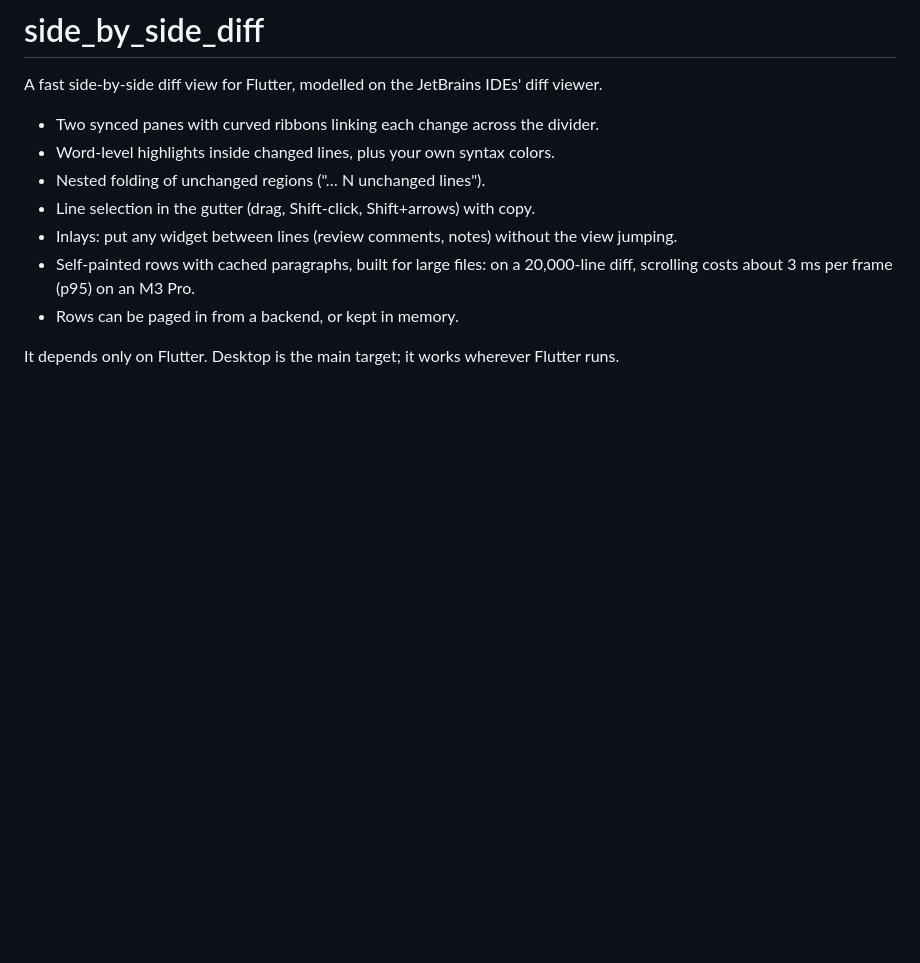
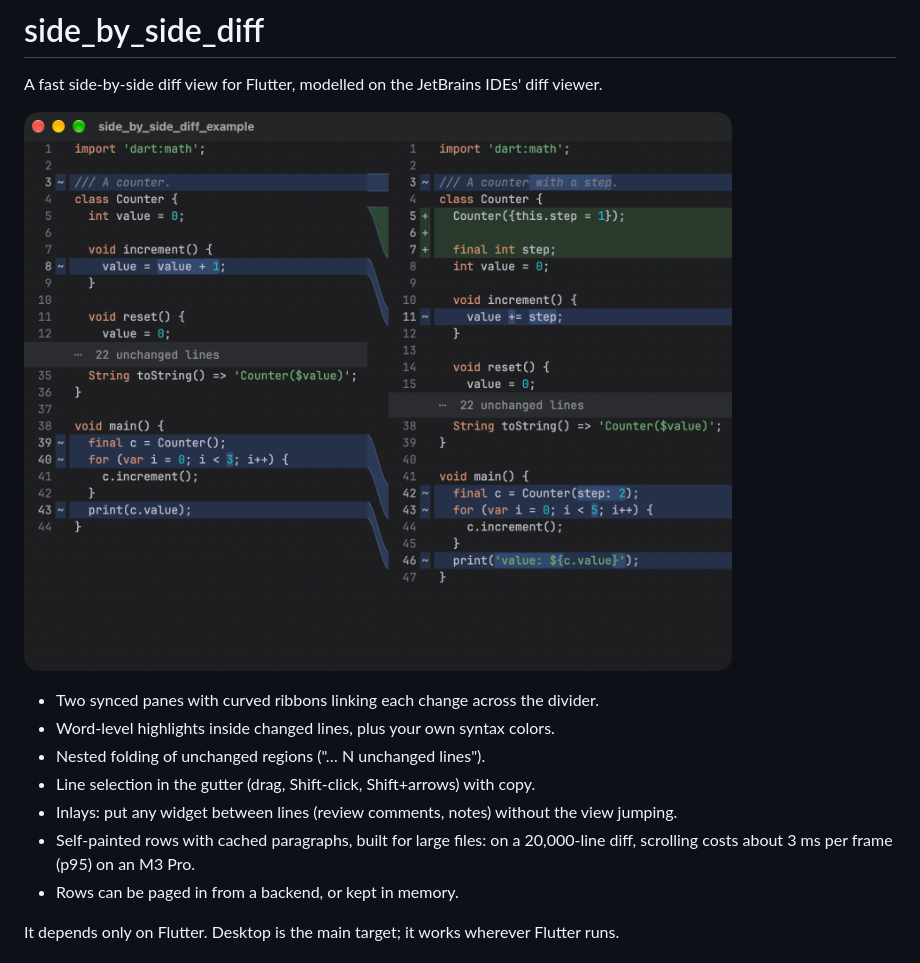
Before and after one commit to afrase/diff_view, a Markdown page: README.md, the part around the change. GitHub-like rendering; pictures changed too: doc/screenshot.png (added); blank space fills up the shorter version.

Commit message:
Show a folded region in the example and add a screenshot
Co-Authored-By: Claude Opus 5.5 (1M context) <noreply@anthropic.com>

```diff
--- a/README.md
+++ b/README.md
@@ -1,6 +1,8 @@
 # side_by_side_diff
 
 A fast side-by-side diff view for Flutter, modelled on the JetBrains IDEs' diff viewer.
+
+![The example app: a side-by-side diff with ribbons, word highlights and a folded region](doc/screenshot.png)
 
 - Two synced panes with curved ribbons linking each change across the divider.
 - Word-level highlights inside changed lines, plus your own syntax colors.
```
Also changed, not shown: 2 other files.
